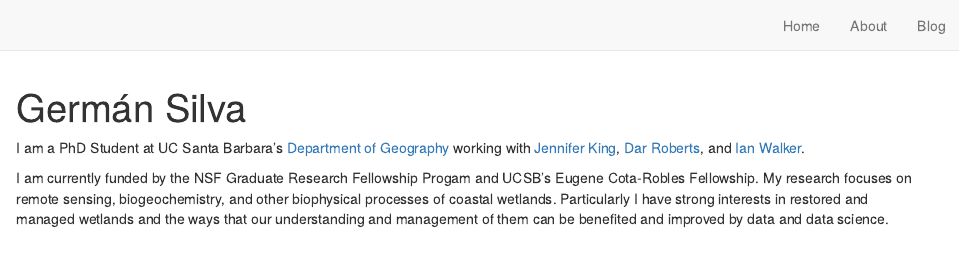
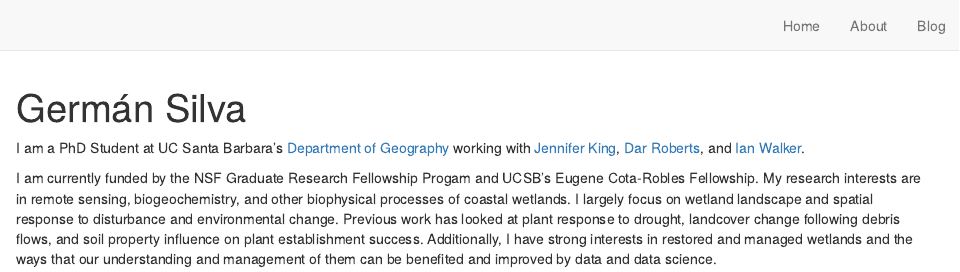
Before and after one commit to German-Sil/gds, an R Markdown document (index.Rmd): the page in a window 1100 px wide, from its top. Rendered offline with R 4.5, knitr and Pandoc, with nearby package versions; drawn as R Markdown's standard HTML page in place of the format the file asks for.

Commit message:
updated bio

```diff
--- a/index.Rmd
+++ b/index.Rmd
@@ -17,4 +17,4 @@ output:
 
 I am a PhD Student at UC Santa Barbara's [Department of Geography](https://www.geog.ucsb.edu/) working with [Jennifer King](https://www.geog.ucsb.edu/people/faculty/jennifer-king), [Dar Roberts](https://www.geog.ucsb.edu/people/faculty/dar-roberts), and [Ian Walker](https://www.geog.ucsb.edu/people/faculty/ian-walker).
 
-I am currently funded by the NSF Graduate Research Fellowship Progam and UCSB's Eugene Cota-Robles Fellowship. My research focuses on remote sensing, biogeochemistry, and other biophysical processes of coastal wetlands. Particularly I have strong interests in restored and managed wetlands and the ways that our understanding and management of them can be benefited and improved by data and data science.
+I am currently funded by the NSF Graduate Research Fellowship Progam and UCSB's Eugene Cota-Robles Fellowship. My research interests are in remote sensing, biogeochemistry, and other biophysical processes of coastal wetlands. I largely focus on wetland landscape and spatial response to disturbance and environmental change. Previous work has looked at plant response to drought, landcover change following debris flows, and soil property influence on plant establishment success. Additionally, I have strong interests in restored and managed wetlands and the ways that our understanding and management of them can be benefited and improved by data and data science.
```
